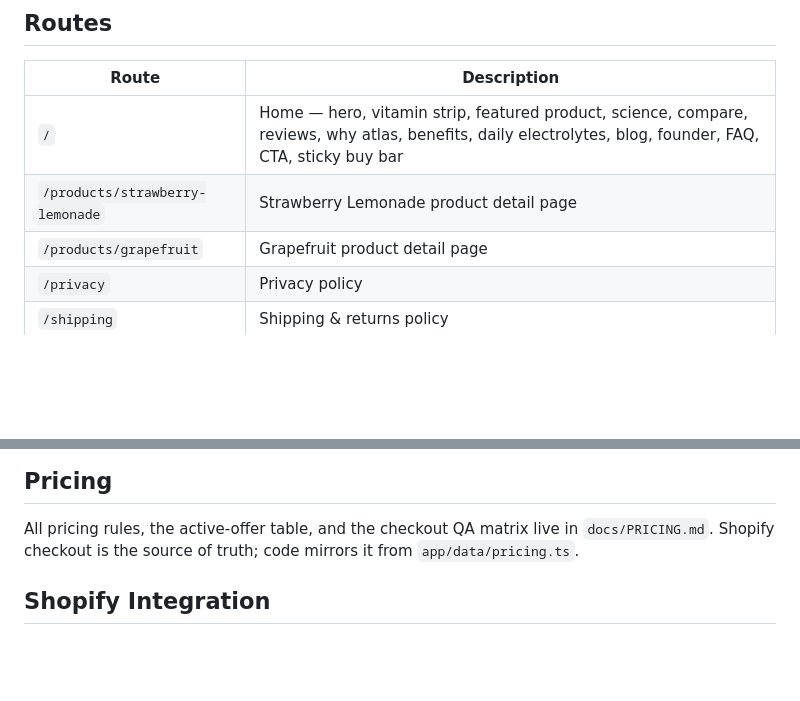
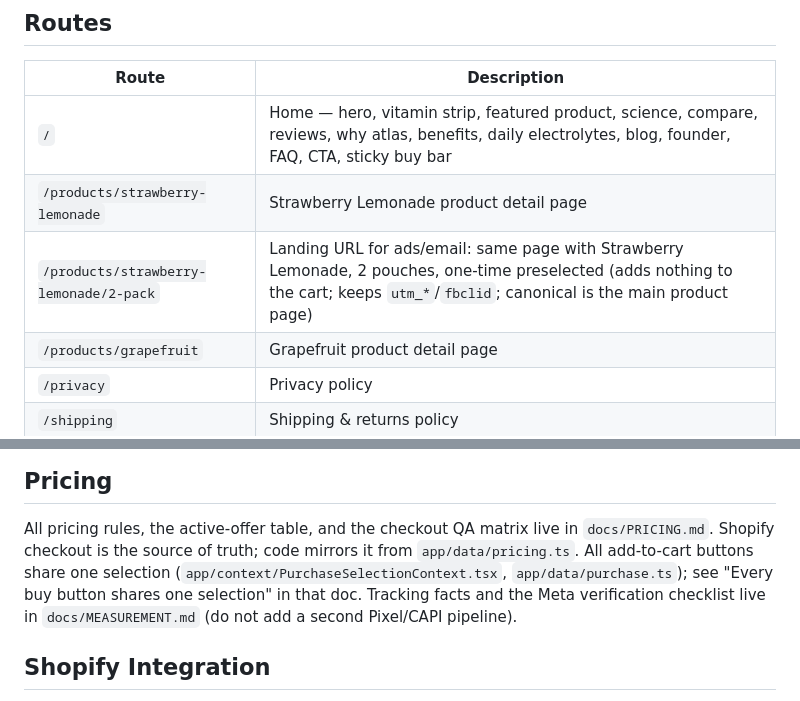
Before and after one commit to Atlas-Hydration/atlashydration, a Markdown page: CLAUDE.md, 2 parts joined by grey strips. GitHub-like rendering; blank space fills up the shorter version.

```diff
--- a/CLAUDE.md
+++ b/CLAUDE.md
@@ -44,6 +44,7 @@ Premium zero-sugar electrolyte drink mix brand website. Next.js app with Shopify
 |-------|-------------|
 | `/` | Home — hero, vitamin strip, featured product, science, compare, reviews, why atlas, benefits, daily electrolytes, blog, founder, FAQ, CTA, sticky buy bar |
 | `/products/strawberry-lemonade` | Strawberry Lemonade product detail page |
+| `/products/strawberry-lemonade/2-pack` | Landing URL for ads/email: same page with Strawberry Lemonade, 2 pouches, one-time preselected (adds nothing to the cart; keeps `utm_*`/`fbclid`; canonical is the main product page) |
 | `/products/grapefruit` | Grapefruit product detail page |
 | `/privacy` | Privacy policy |
 | `/shipping` | Shipping & returns policy |
@@ -62,6 +63,7 @@ Premium zero-sugar electrolyte drink mix brand website. Next.js app with Shopify
 
 All pricing rules, the active-offer table, and the checkout QA matrix live in `docs/PRICING.md`.
 Shopify checkout is the source of truth; code mirrors it from `app/data/pricing.ts`.
+All add-to-cart buttons share one selection (`app/context/PurchaseSelectionContext.tsx`, `app/data/purchase.ts`); see "Every buy button shares one selection" in that doc. Tracking facts and the Meta verification checklist live in `docs/MEASUREMENT.md` (do not add a second Pixel/CAPI pipeline).
 
 ## Shopify Integration
 
```
Also changed, not shown: docs/MEASUREMENT.md (added, +46 -0 lines), docs/PRICING.md (+23 -3 lines).
